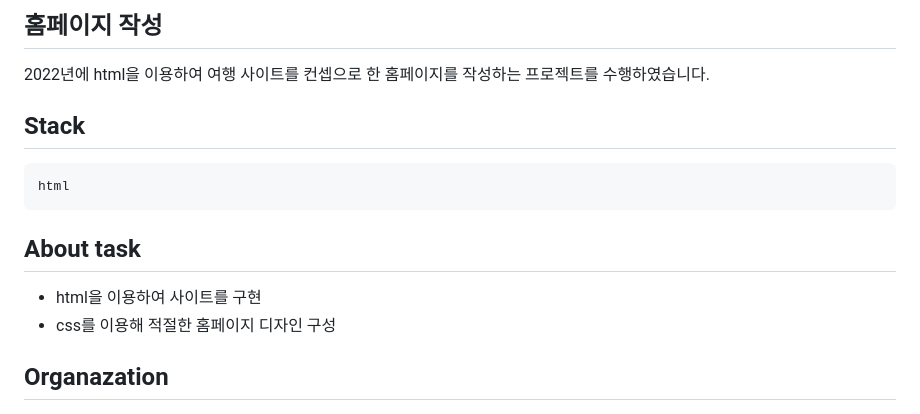
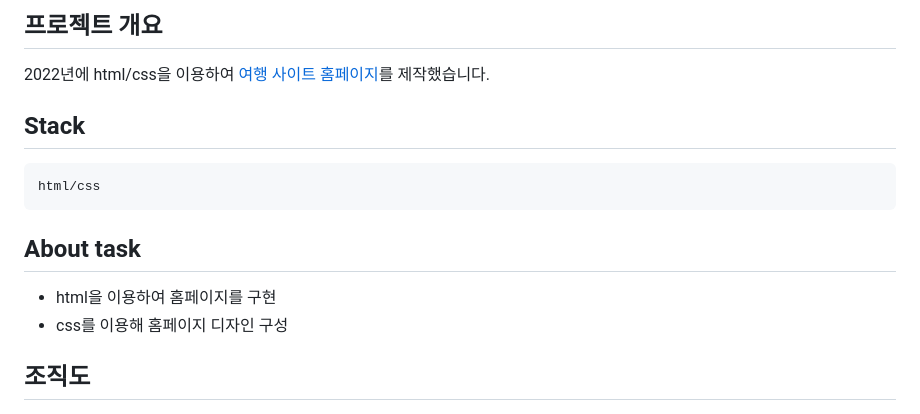
Before and after one commit to smokypine/smokypine.github.io, a Markdown page: README.md, the part around the change. GitHub-like rendering.

````diff
--- a/README.md
+++ b/README.md
@@ -1,17 +1,17 @@
-## 홈페이지 작성
-2022년에 html을 이용하여 여행 사이트를 컨셉으로 한 홈페이지를 작성하는 프로젝트를 수행하였습니다.
+## 프로젝트 개요
+2022년에 html/css을 이용하여 [여행 사이트 홈페이지](https://smokypine.github.io/)를 제작했습니다.
 
 
 ## Stack
 ```
-html
+html/css
 ```
 
 ## About task
-- html을 이용하여 사이트를 구현
-- css를 이용해 적절한 홈페이지 디자인 구성
+- html을 이용하여 홈페이지를 구현
+- css를 이용해 홈페이지 디자인 구성
 
-## Organazation
+## 조직도
 <img src = "./figure/organazation.png" width="80%"><br/><br/>
 
 ## 1. Dataset
````
